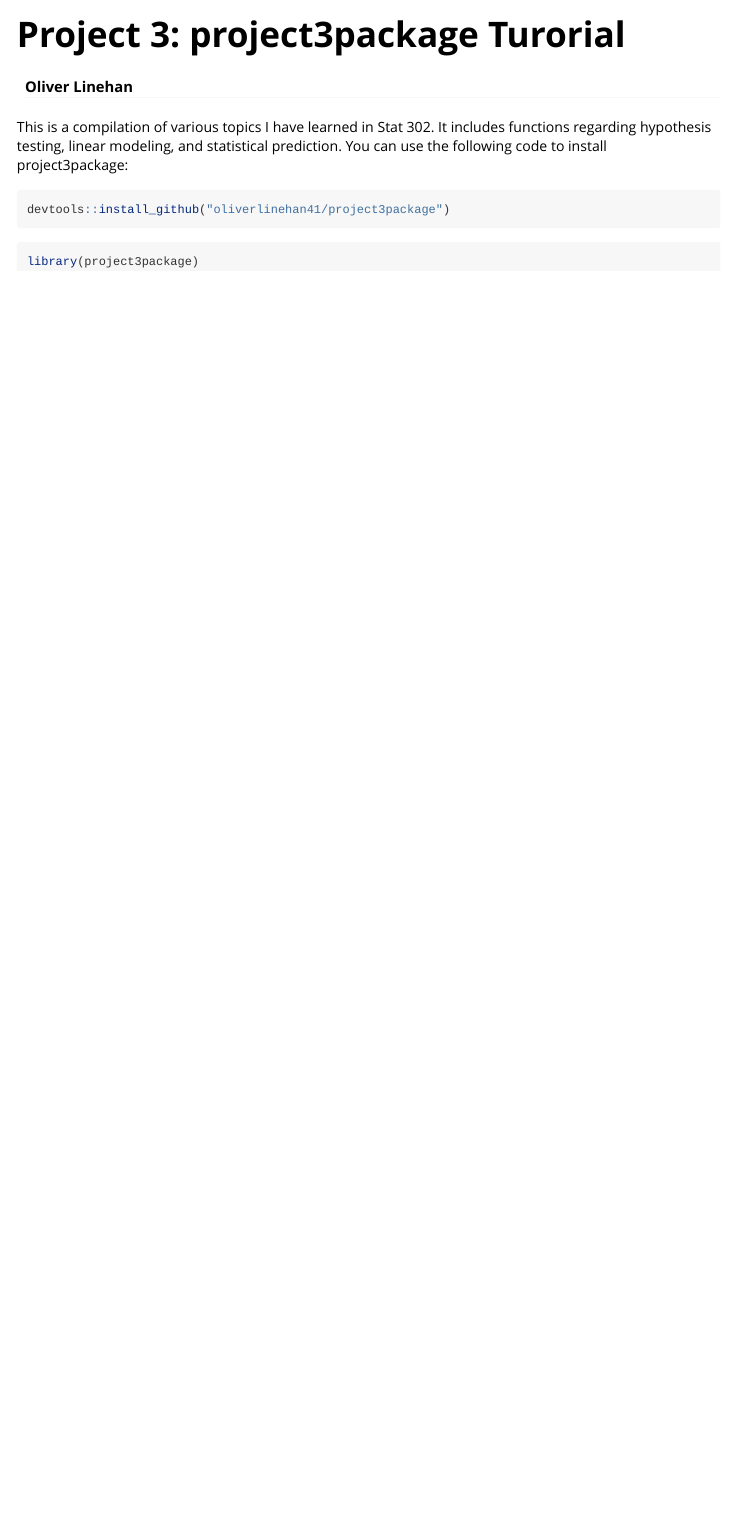
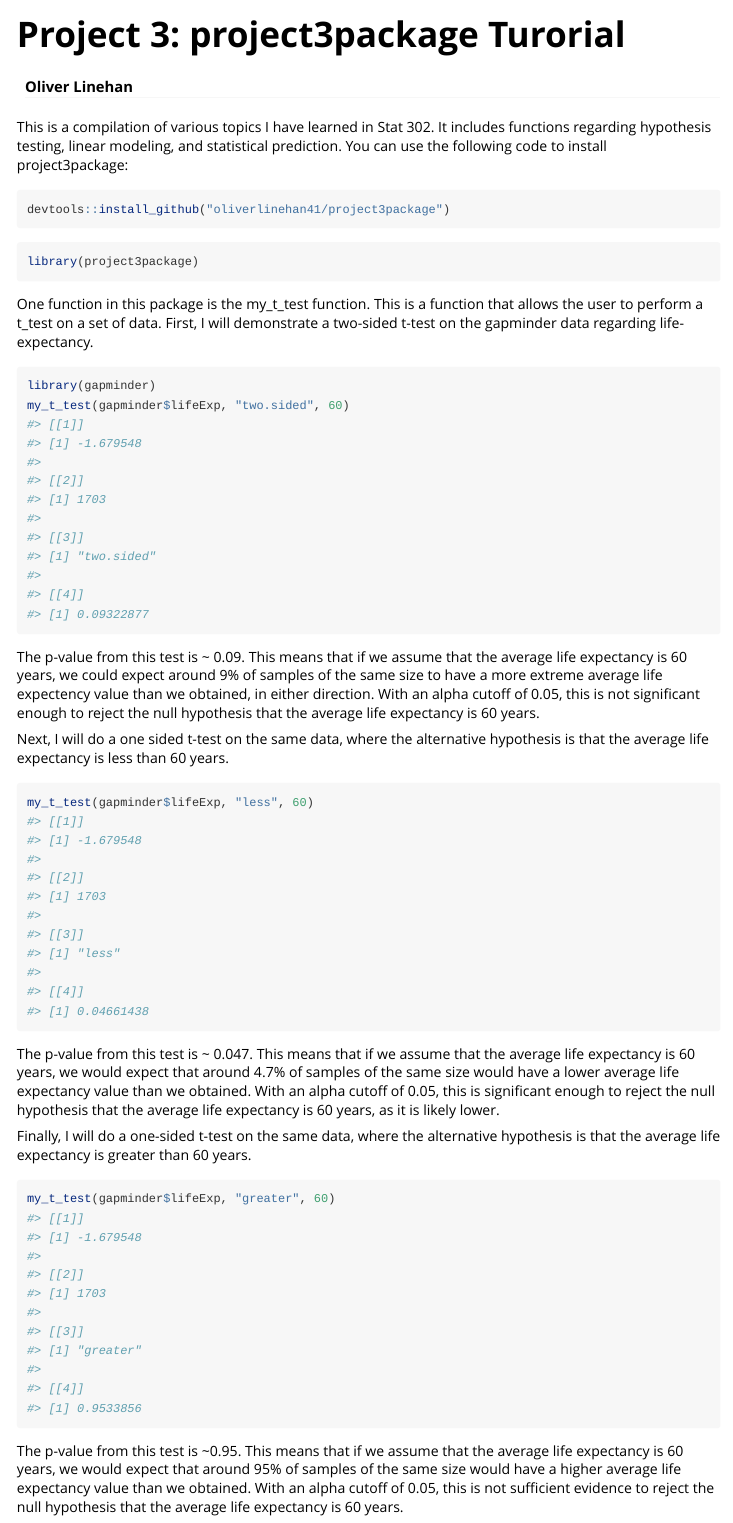
Before and after one commit to oliverlinehan41/project3package, an R Markdown document (vignettes/tutorial.Rmd): the page in a window 1100 px wide, from its top. Rendered offline with R 4.5, knitr and Pandoc, with nearby package versions; the gapminder table comes from the copy in Python's plotly package.

Commit message:
Part 2 vignette

````diff
--- a/vignettes/tutorial.Rmd
+++ b/vignettes/tutorial.Rmd
@@ -23,3 +23,25 @@ devtools::install_github("oliverlinehan41/project3package")
 ```{r setup}
 library(project3package)
 ```
+
+One function in this package is the my_t_test function. This is a function that allows the user to perform a t_test on a set of data. First, I will demonstrate a two-sided t-test on the gapminder data regarding life-expectancy.
+
+```{r}
+library(gapminder)
+my_t_test(gapminder$lifeExp, "two.sided", 60)
+```
+The p-value from this test is ~ 0.09. This means that if we assume that the average life expectancy is 60 years, we could expect around 9% of samples of the same size to have a more extreme average life expectency value than we obtained, in either direction. With an alpha cutoff of 0.05, this is not significant enough to reject the null hypothesis that the average life expectancy is 60 years.
+
+Next, I will do a one sided t-test on the same data, where the alternative hypothesis is that the average life expectancy is less than 60 years.
+
+```{r}
+my_t_test(gapminder$lifeExp, "less", 60)
+```
+The p-value from this test is ~ 0.047. This means that if we assume that the average life expectancy is 60 years, we would expect that around 4.7% of samples of the same size would have a lower average life expectancy value than we obtained. With an alpha cutoff of 0.05, this is significant enough to reject the null hypothesis that the average life expectancy is 60 years, as it is likely lower.
+
+Finally, I will do a one-sided t-test on the same data, where the alternative hypothesis is that the average life expectancy is greater than 60 years.
+
+```{r}
+my_t_test(gapminder$lifeExp, "greater", 60)
+```
+The p-value from this test is ~0.95. This means that if we assume that the average life expectancy is 60 years, we would expect that around 95% of samples of the same size would have a higher average life expectancy value than we obtained. With an alpha cutoff of 0.05, this is not sufficient evidence to reject the null hypothesis that the average life expectancy is 60 years.
````
